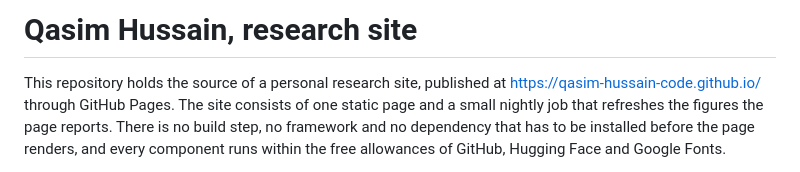
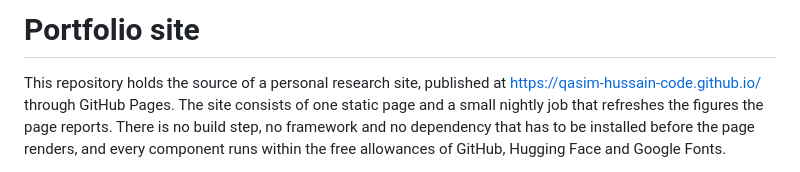
Before and after one commit to Qasim-Hussain-Code/Qasim-Hussain-Code.github.io, a Markdown page: README.md, the part around the change. Drawn GitHub-style.

Commit message:
update_readme
Updated the title from 'research site' to 'Portfolio site'.

```diff
--- a/README.md
+++ b/README.md
@@ -1,4 +1,4 @@
-# Qasim Hussain, research site
+# Portfolio site
 
 This repository holds the source of a personal research site, published at
 <https://qasim-hussain-code.github.io/> through GitHub Pages. The site consists of
```
